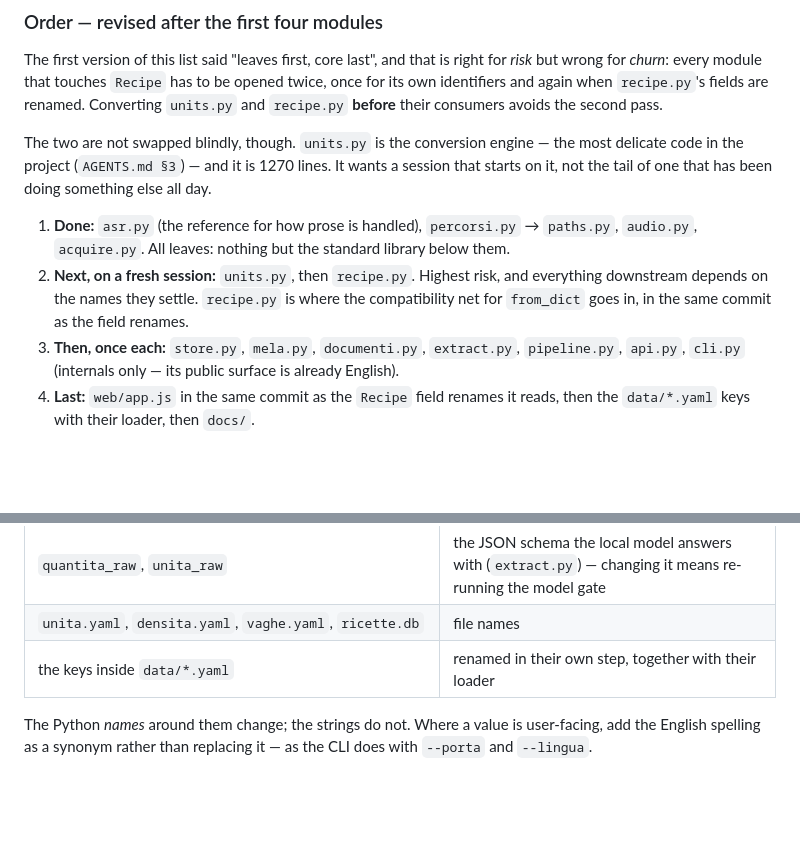
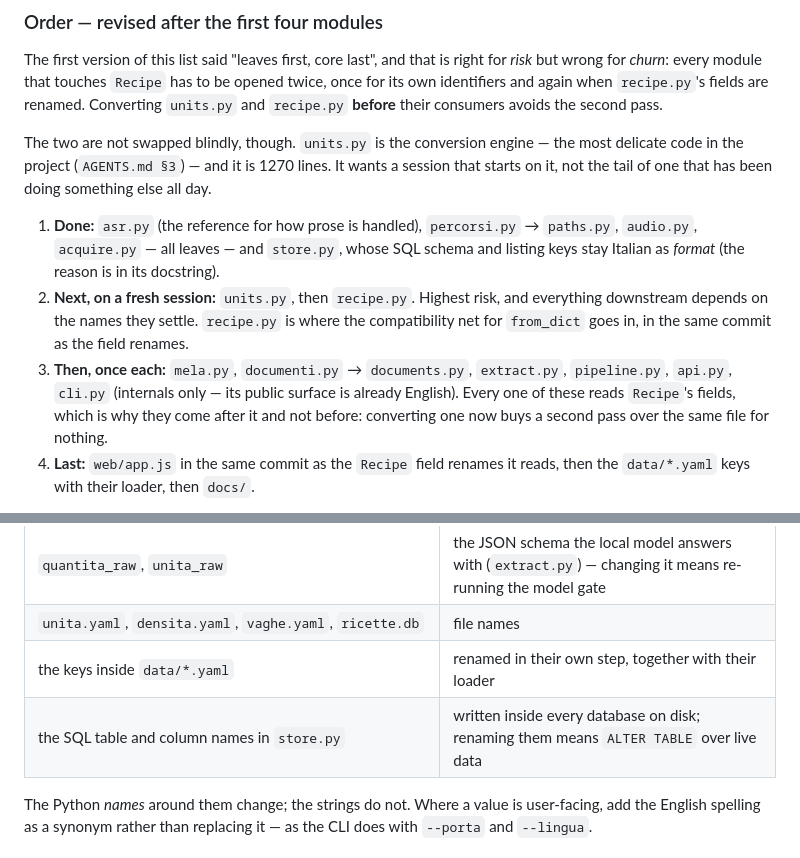
Before and after one commit to Stinocon/Reel2Recipe, a Markdown page: docs/naming.md, 2 parts joined by grey strips. GitHub-like rendering; blank space fills up the shorter version.

Commit message:
naming.md: cinque moduli su quattordici, e lo schema SQL entra fra cio' che non si rinomina

```diff
--- a/docs/naming.md
+++ b/docs/naming.md
@@ -42,12 +42,15 @@ delicate code in the project (`AGENTS.md §3`) — and it is 1270 lines. It want
 that starts on it, not the tail of one that has been doing something else all day.
 
 1. **Done:** `asr.py` (the reference for how prose is handled), `percorsi.py` → `paths.py`,
-   `audio.py`, `acquire.py`. All leaves: nothing but the standard library below them.
+   `audio.py`, `acquire.py` — all leaves — and `store.py`, whose SQL schema and listing keys
+   stay Italian as *format* (the reason is in its docstring).
 2. **Next, on a fresh session:** `units.py`, then `recipe.py`. Highest risk, and everything
    downstream depends on the names they settle. `recipe.py` is where the compatibility net
    for `from_dict` goes in, in the same commit as the field renames.
-3. **Then, once each:** `store.py`, `mela.py`, `documenti.py`, `extract.py`, `pipeline.py`,
-   `api.py`, `cli.py` (internals only — its public surface is already English).
+3. **Then, once each:** `mela.py`, `documenti.py` → `documents.py`, `extract.py`,
+   `pipeline.py`, `api.py`, `cli.py` (internals only — its public surface is already
+   English). Every one of these reads `Recipe`'s fields, which is why they come after it and
+   not before: converting one now buys a second pass over the same file for nothing.
 4. **Last:** `web/app.js` in the same commit as the `Recipe` field renames it reads, then
    the `data/*.yaml` keys with their loader, then `docs/`.
 
@@ -70,6 +73,7 @@ destructive migration this migration is avoiding.
 | `quantita_raw`, `unita_raw` | the JSON schema the local model answers with (`extract.py`) — changing it means re-running the model gate |
 | `unita.yaml`, `densita.yaml`, `vaghe.yaml`, `ricette.db` | file names |
 | the keys inside `data/*.yaml` | renamed in their own step, together with their loader |
+| the SQL table and column names in `store.py` | written inside every database on disk; renaming them means `ALTER TABLE` over live data |
 
 The Python *names* around them change; the strings do not. Where a value is user-facing, add
 the English spelling as a synonym rather than replacing it — as the CLI does with `--porta`
```
